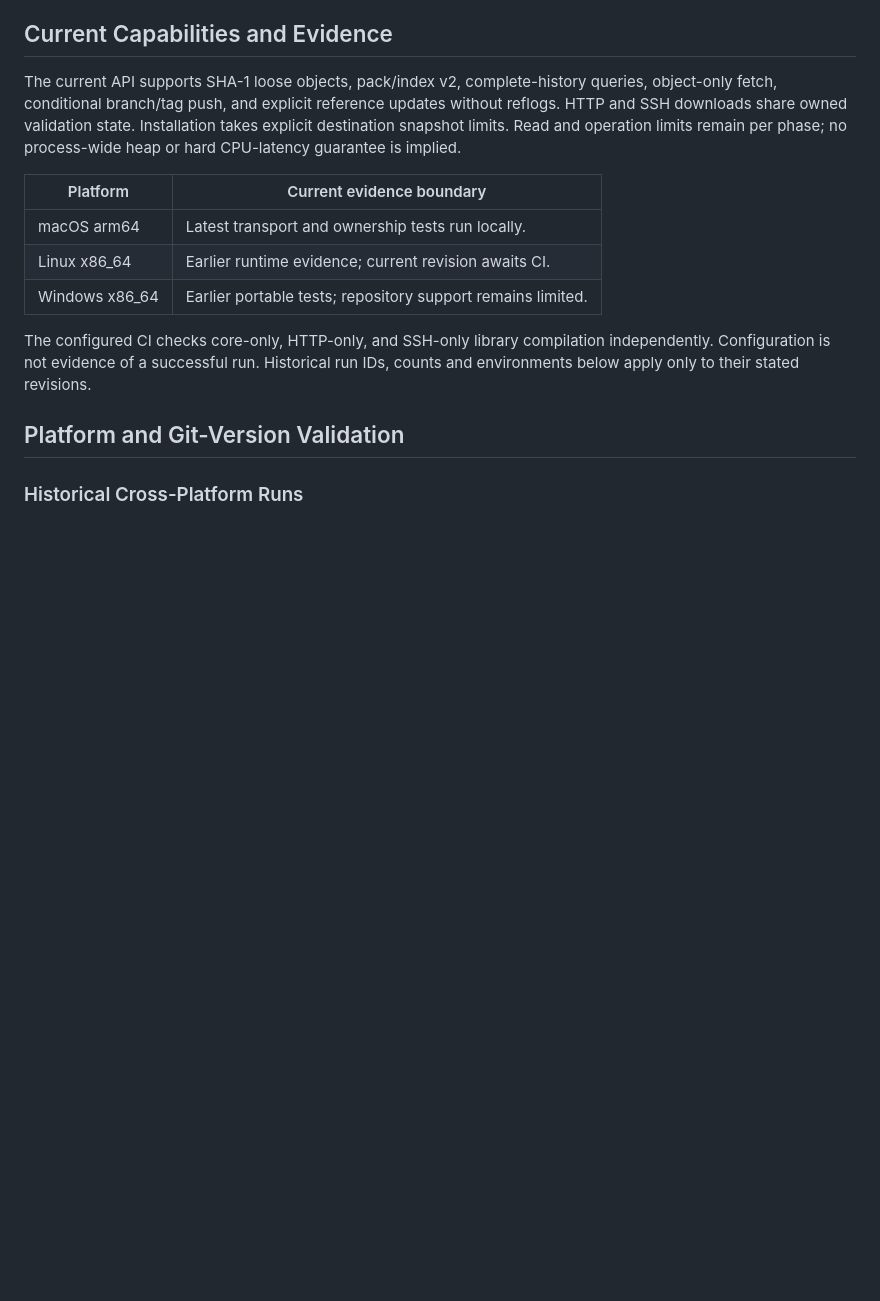
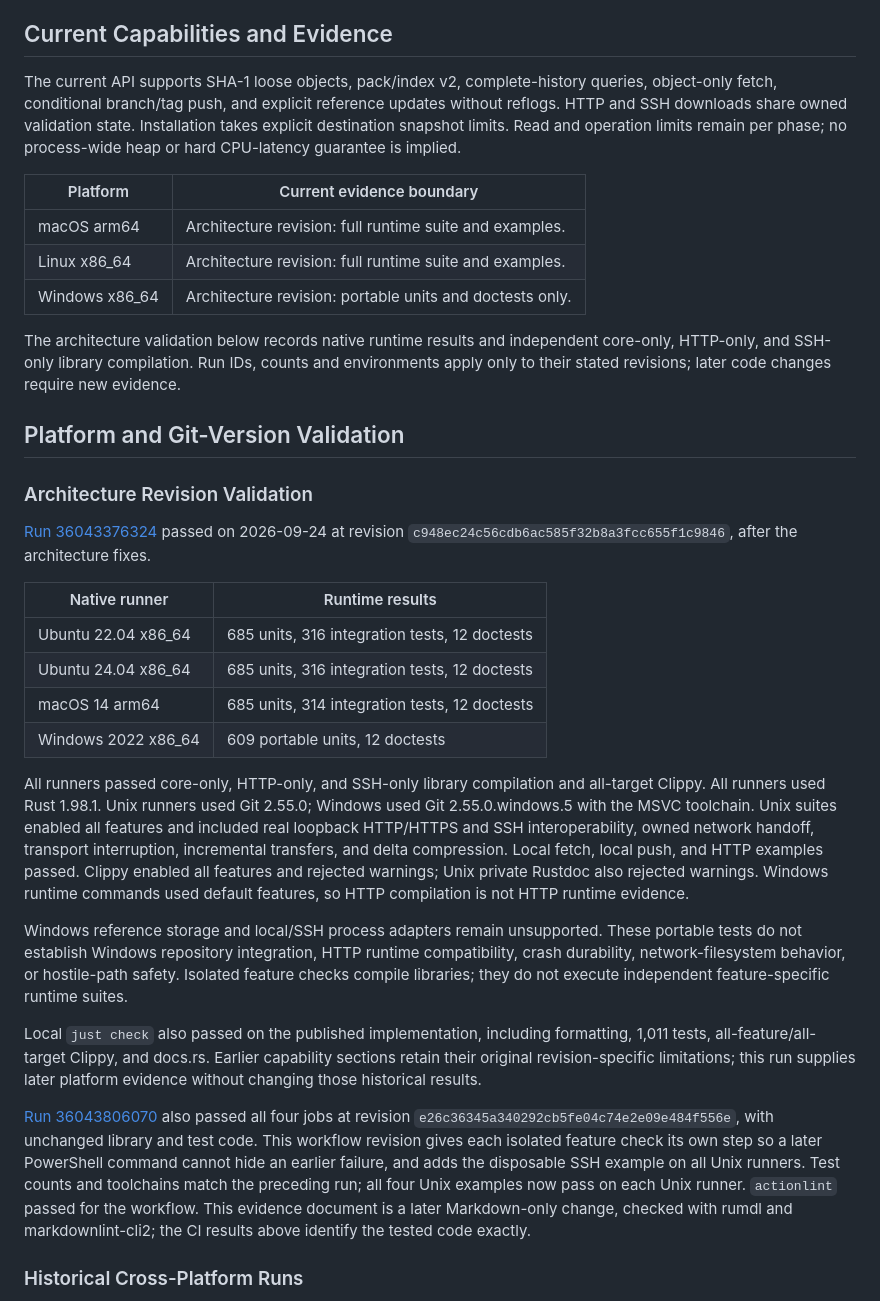
Before and after one commit to joshka/girt, a Markdown page: docs/compatibility.md, the part around the change. Rendered like a GitHub page; blank space fills up the shorter version.

Commit message:
Record architecture platform validation results

```diff
--- a/docs/compatibility.md
+++ b/docs/compatibility.md
@@ -15,15 +15,53 @@ implied.
 
 | Platform       | Current evidence boundary                                   |
 | -------------- | ----------------------------------------------------------- |
-| macOS arm64    | Latest transport and ownership tests run locally.           |
-| Linux x86_64   | Earlier runtime evidence; current revision awaits CI.       |
-| Windows x86_64 | Earlier portable tests; repository support remains limited. |
+| macOS arm64    | Architecture revision: full runtime suite and examples.     |
+| Linux x86_64   | Architecture revision: full runtime suite and examples.     |
+| Windows x86_64 | Architecture revision: portable units and doctests only.    |
 
-The configured CI checks core-only, HTTP-only, and SSH-only library compilation independently.
-Configuration is not evidence of a successful run. Historical run IDs, counts and environments below
-apply only to their stated revisions.
+The architecture validation below records native runtime results and independent core-only,
+HTTP-only, and SSH-only library compilation. Run IDs, counts and environments apply only to their
+stated revisions; later code changes require new evidence.
 
 ## Platform and Git-Version Validation
+
+### Architecture Revision Validation
+
+[Run 36043376324](https://github.com/joshka/girt/actions/runs/36043376324) passed on 2026-09-24 at
+revision `c948ec24c56cdb6ac585f32b8a3fcc655f1c9846`, after the architecture fixes.
+
+| Native runner       | Runtime results                               |
+| ------------------- | --------------------------------------------- |
+| Ubuntu 22.04 x86_64 | 685 units, 316 integration tests, 12 doctests |
+| Ubuntu 24.04 x86_64 | 685 units, 316 integration tests, 12 doctests |
+| macOS 14 arm64      | 685 units, 314 integration tests, 12 doctests |
+| Windows 2022 x86_64 | 609 portable units, 12 doctests               |
+
+All runners passed core-only, HTTP-only, and SSH-only library compilation and all-target Clippy. All
+runners used Rust 1.98.1. Unix runners used Git 2.55.0; Windows used Git 2.55.0.windows.5 with the
+MSVC toolchain. Unix suites enabled all features and included real loopback HTTP/HTTPS and SSH
+interoperability, owned network handoff, transport interruption, incremental transfers, and delta
+compression. Local fetch, local push, and HTTP examples passed. Clippy enabled all features and
+rejected warnings; Unix private Rustdoc also rejected warnings. Windows runtime commands used
+default features, so HTTP compilation is not HTTP runtime evidence.
+
+Windows reference storage and local/SSH process adapters remain unsupported. These portable tests do
+not establish Windows repository integration, HTTP runtime compatibility, crash durability,
+network-filesystem behavior, or hostile-path safety. Isolated feature checks compile libraries; they
+do not execute independent feature-specific runtime suites.
+
+Local `just check` also passed on the published implementation, including formatting, 1,011 tests,
+all-feature/all-target Clippy, and docs.rs. Earlier capability sections retain their original
+revision-specific limitations; this run supplies later platform evidence without changing those
+historical results.
+
+[Run 36043806070](https://github.com/joshka/girt/actions/runs/36043806070) also passed all four jobs
+at revision `e26c36345a340292cb5fe04c74e2e09e484f556e`, with unchanged library and test code. This
+workflow revision gives each isolated feature check its own step so a later PowerShell command
+cannot hide an earlier failure, and adds the disposable SSH example on all Unix runners. Test counts
+and toolchains match the preceding run; all four Unix examples now pass on each Unix runner.
+`actionlint` passed for the workflow. This evidence document is a later Markdown-only change,
+checked with rumdl and markdownlint-cli2; the CI results above identify the tested code exactly.
 
 ### Historical Cross-Platform Runs
 
```
